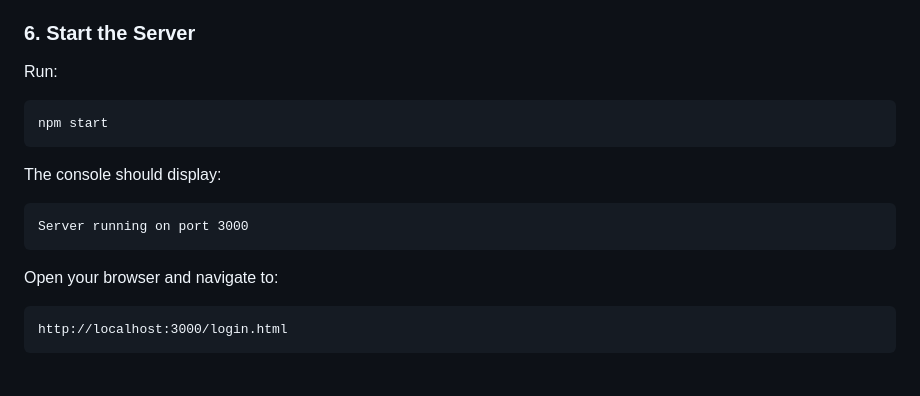
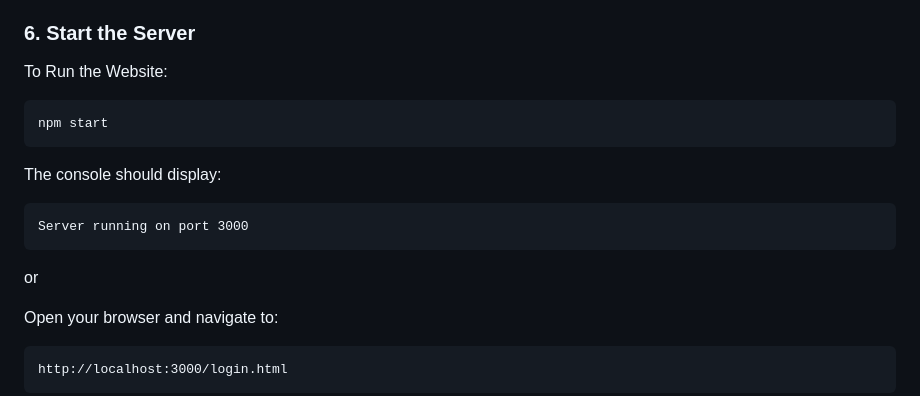
Before and after one commit to penguin-trooper/Personal-Financial-Planning-System, a Markdown page: README.md, the part around the change. GitHub-like rendering; blank space fills up the shorter version.

````diff
--- a/README.md
+++ b/README.md
@@ -144,7 +144,7 @@ CREATE TABLE IF NOT EXISTS users (
 
 ### 6. Start the Server
 
-Run:
+To Run the Website:
 
 ```bash
 npm start
@@ -155,6 +155,7 @@ The console should display:
 ```text
 Server running on port 3000
 ```
+or
 
 Open your browser and navigate to:
 
````
